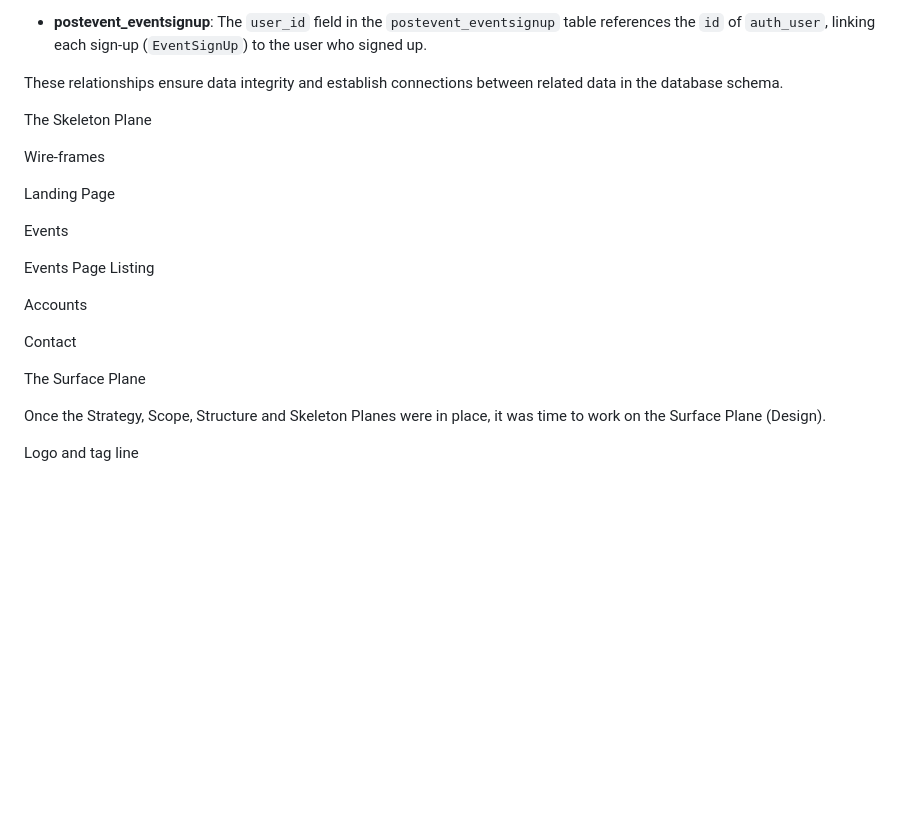
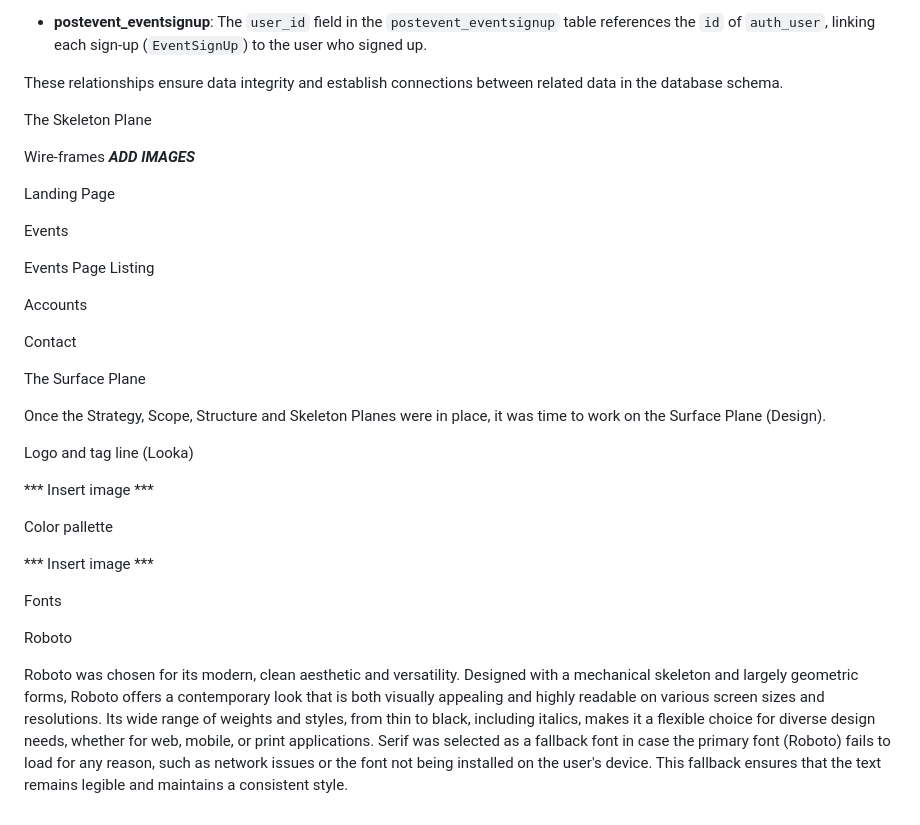
Before and after one commit to jdohertydev/runit, a Markdown page: README.md, the part around the change. GitHub-like rendering; blank space fills up the shorter version.

Commit message:
Update readme with font information

```diff
--- a/README.md
+++ b/README.md
@@ -284,7 +284,7 @@ These relationships ensure data integrity and establish connections between rela
 
 The Skeleton Plane
 
-Wire-frames
+Wire-frames ***ADD IMAGES***
 
 Landing Page
 
@@ -300,4 +300,16 @@ The Surface Plane
 
 Once the Strategy, Scope, Structure and Skeleton Planes were in place, it was time to work on the Surface Plane (Design).
 
-Logo and tag line
+Logo and tag line (Looka)
+
+*** Insert image ***
+
+Color pallette
+
+*** Insert image ***
+
+Fonts
+
+Roboto
+
+Roboto was chosen for its modern, clean aesthetic and versatility. Designed with a mechanical skeleton and largely geometric forms, Roboto offers a contemporary look that is both visually appealing and highly readable on various screen sizes and resolutions. Its wide range of weights and styles, from thin to black, including italics, makes it a flexible choice for diverse design needs, whether for web, mobile, or print applications. Serif was selected as a fallback font in case the primary font (Roboto) fails to load for any reason, such as network issues or the font not being installed on the user's device. This fallback ensures that the text remains legible and maintains a consistent style.
```
